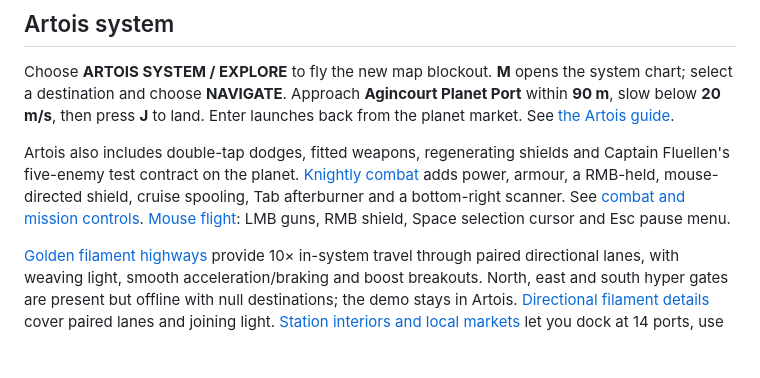
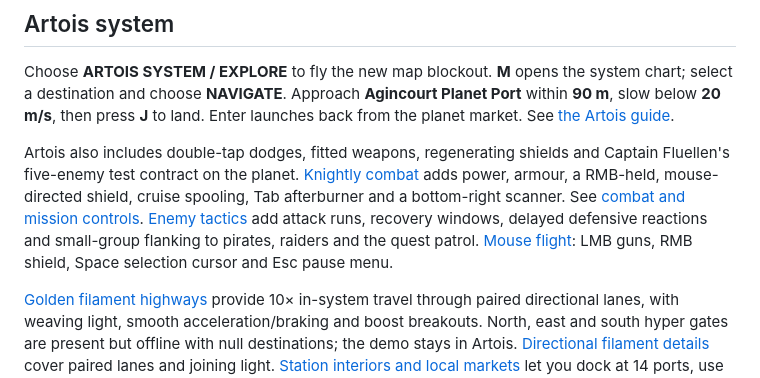
Before and after one commit to stwakinson/Lancerunnerv3, a Markdown page: README.md, the part around the change. Rendered like a GitHub page; blank space fills up the shorter version.

Commit message:
Add readable enemy attack runs, delayed defence and squad flanking

```diff
--- a/README.md
+++ b/README.md
@@ -14,6 +14,8 @@ Captain Fluellen's five-enemy test contract on the planet.
 [Knightly combat](docs/knightly-combat.md) adds power, armour, a RMB-held, mouse-directed
 shield, cruise spooling, Tab afterburner and a bottom-right scanner. See
 [combat and mission controls](docs/artois-combat.md).
+[Enemy tactics](docs/enemy-tactics.md) add attack runs, recovery windows, delayed
+defensive reactions and small-group flanking to pirates, raiders and the quest patrol.
 [Mouse flight](docs/mouse-flight.md): LMB guns, RMB shield, Space selection cursor and Esc pause menu.
 
 [Golden filament highways](docs/artois-highways.md) provide 10× in-system travel
```
Also changed, not shown: docs/artois-combat.md (+2 -0 lines), docs/enemy-tactics.md (added, +59 -0 lines), docs/enemy-tactics-previews/artois-enemy-guard.png (added), docs/enemy-tactics-previews/artois-enemy-windup.png (added), 9 other files.
